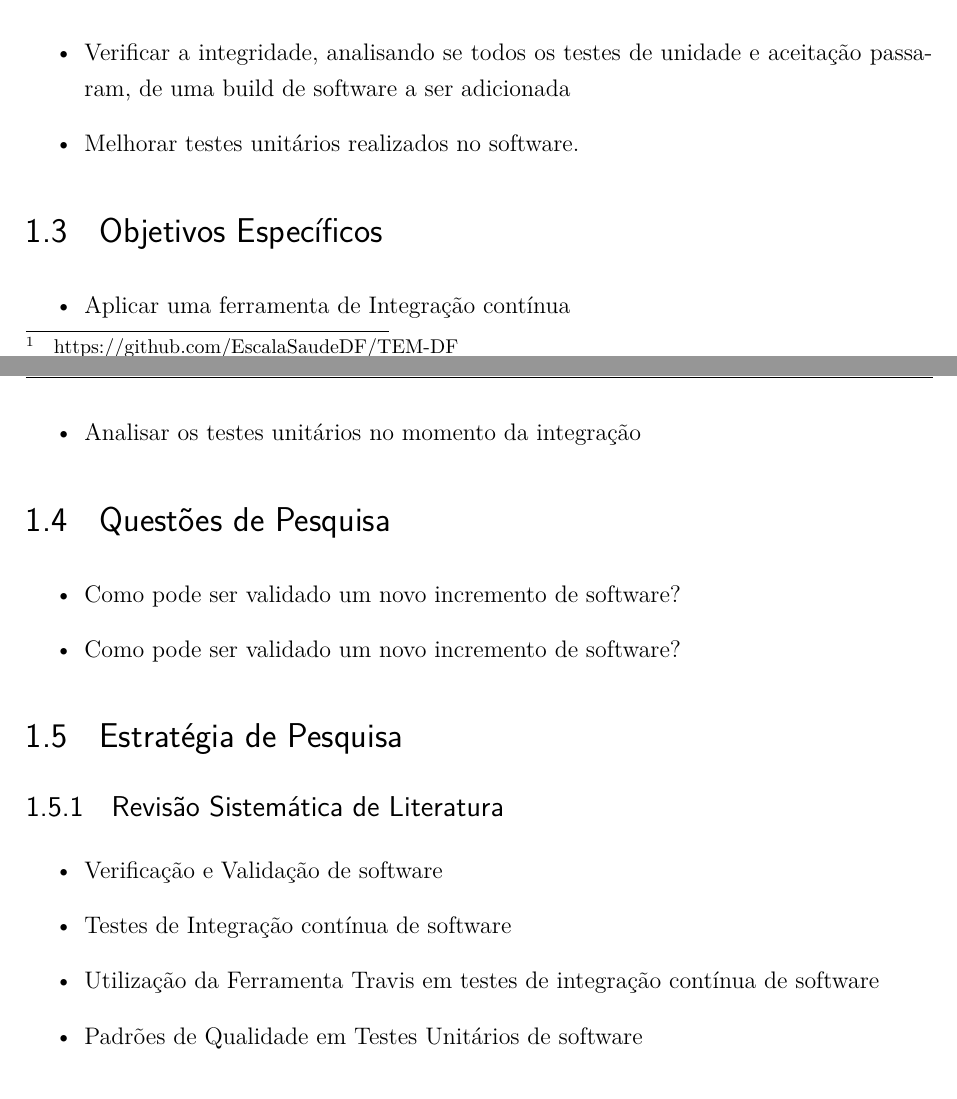
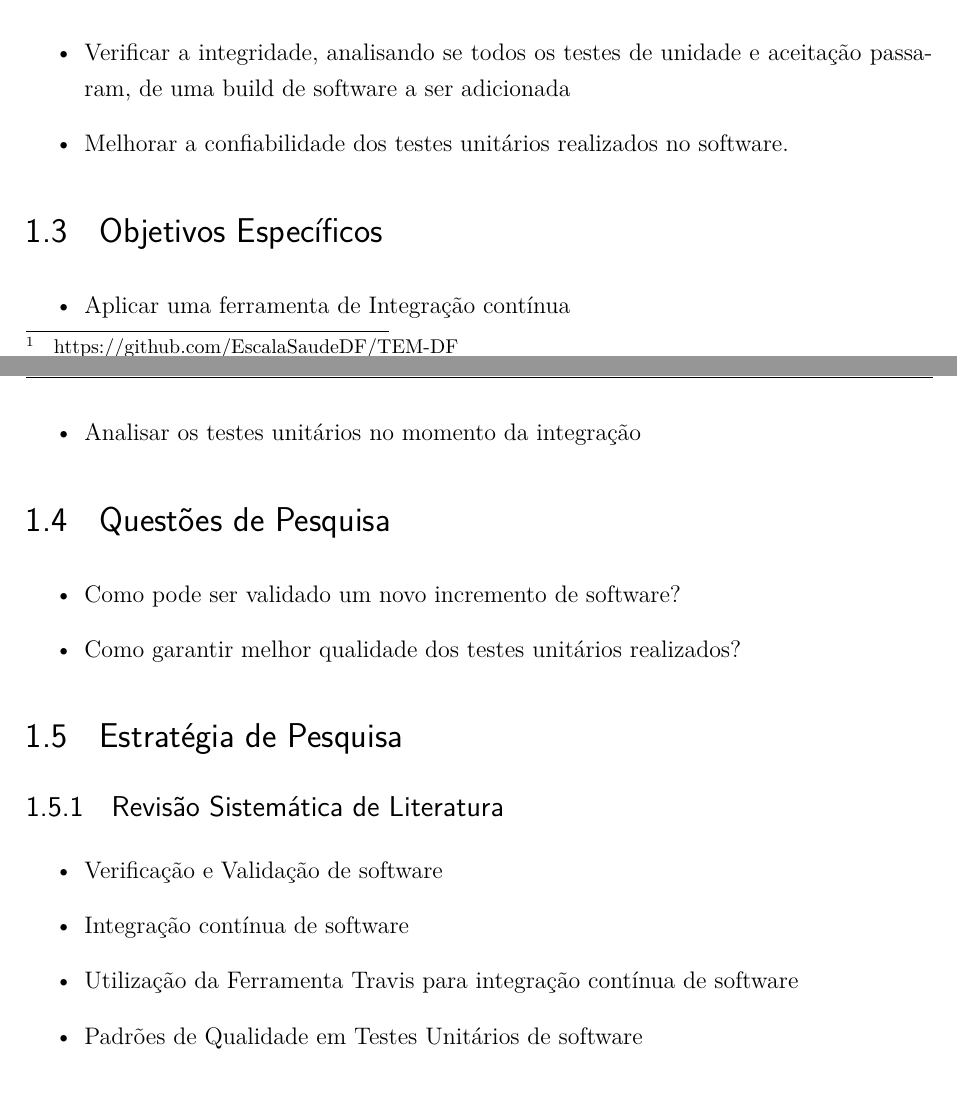
Before and after one commit to VV-2016-1/relatorio, a LaTeX thesis (tcc.tex, which reads editaveis/textual/introducao.tex): two parts of pages 5 and 6 of 11, joined at a grey line, cut so that both start at the same text. Compiled offline with pdfLaTeX.

Commit message:
Defining improvement Tests

```diff
--- a/editaveis/textual/introducao.tex
+++ b/editaveis/textual/introducao.tex
@@ -22,7 +22,7 @@ E sua documentação pode ser acessada neste \href{http://lappis.unb.br/redmine/
 \section{Objetivos Gerais }
 \begin{itemize}
     \item Verificar a integridade, analisando se todos os testes de unidade e aceitação passaram, de uma build de software a ser adicionada
-    \item Melhorar testes unitários realizados no software.
+    \item Melhorar a confiabilidade dos testes unitários realizados no software.
 \end{itemize}
 
 \section{Objetivos Específicos }
@@ -33,14 +33,14 @@ E sua documentação pode ser acessada neste \href{http://lappis.unb.br/redmine/
 \section{Questões de Pesquisa}
 \begin{itemize}
     \item Como pode ser validado um novo incremento de software?
-    \item Como pode ser validado um novo incremento de software?
+    \item Como garantir melhor qualidade dos testes unitários realizados?
 \end{itemize}
 \section{Estratégia de Pesquisa}
 \subsection{Revisão Sistemática de Literatura}
 \begin{itemize}
     \item Verificação e Validação de software
-    \item Testes de Integração contínua de software
-    \item  Utilização da Ferramenta Travis em testes de integração contínua de software
+    \item Integração contínua de software
+    \item  Utilização da Ferramenta Travis para integração contínua de software
     \item Padrões de Qualidade em Testes Unitários de software
 \end{itemize}
 
```
Also changed, not shown: tcc.pdf (added), 1 other file.
